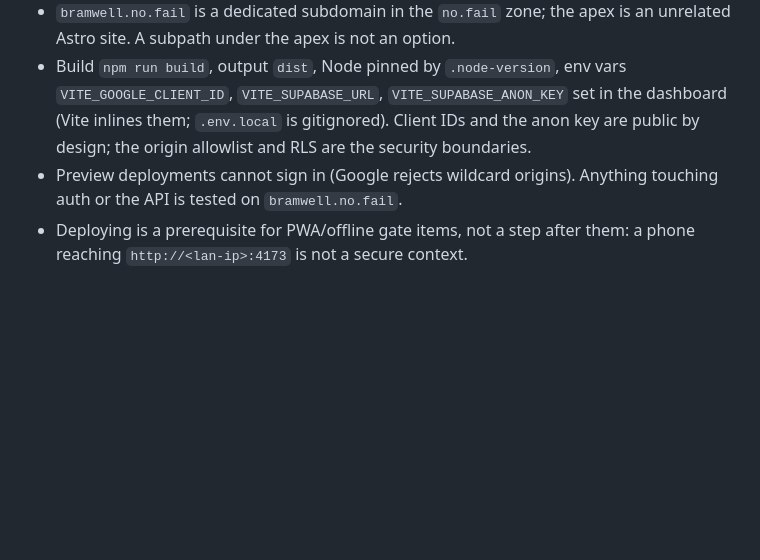
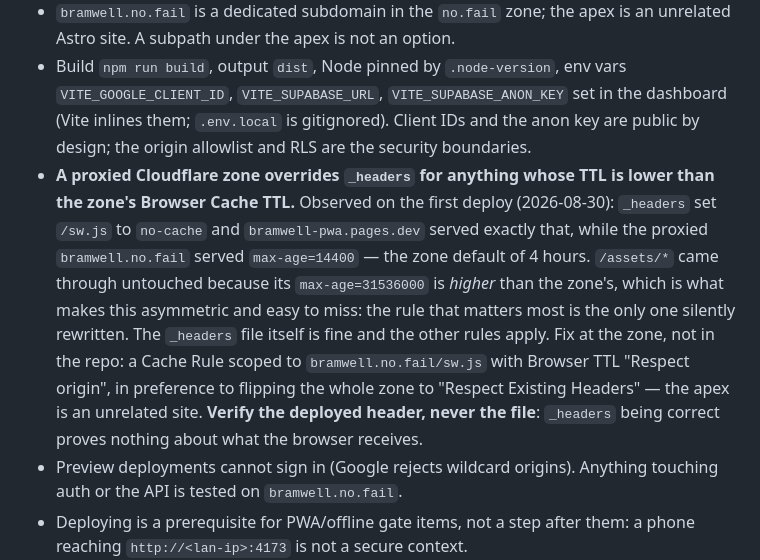
Before and after one commit to studiorelativity/bramwell-pwa, a Markdown page: _references/SPEC.md, the part around the change. Rendered like a GitHub page; blank space fills up the shorter version.

```diff
--- a/_references/SPEC.md
+++ b/_references/SPEC.md
@@ -886,6 +886,19 @@ Supabase: see `HABITS.md`.
   `VITE_SUPABASE_ANON_KEY` set in the dashboard (Vite inlines them;
   `.env.local` is gitignored). Client IDs and the anon key are public by
   design; the origin allowlist and RLS are the security boundaries.
+- **A proxied Cloudflare zone overrides `_headers` for anything whose TTL is
+  lower than the zone's Browser Cache TTL.** Observed on the first deploy
+  (2026-08-30): `_headers` set `/sw.js` to `no-cache` and `bramwell-pwa.pages.dev`
+  served exactly that, while the proxied `bramwell.no.fail` served
+  `max-age=14400` — the zone default of 4 hours. `/assets/*` came through
+  untouched because its `max-age=31536000` is *higher* than the zone's, which is
+  what makes this asymmetric and easy to miss: the rule that matters most is the
+  only one silently rewritten. The `_headers` file itself is fine and the other
+  rules apply. Fix at the zone, not in the repo: a Cache Rule scoped to
+  `bramwell.no.fail/sw.js` with Browser TTL "Respect origin", in preference to
+  flipping the whole zone to "Respect Existing Headers" — the apex is an
+  unrelated site. **Verify the deployed header, never the file**: `_headers`
+  being correct proves nothing about what the browser receives.
 - Preview deployments cannot sign in (Google rejects wildcard origins).
   Anything touching auth or the API is tested on `bramwell.no.fail`.
 - Deploying is a prerequisite for PWA/offline gate items, not a step after
```
Also changed, not shown: _references/OPEN.md (+12 -0 lines).
